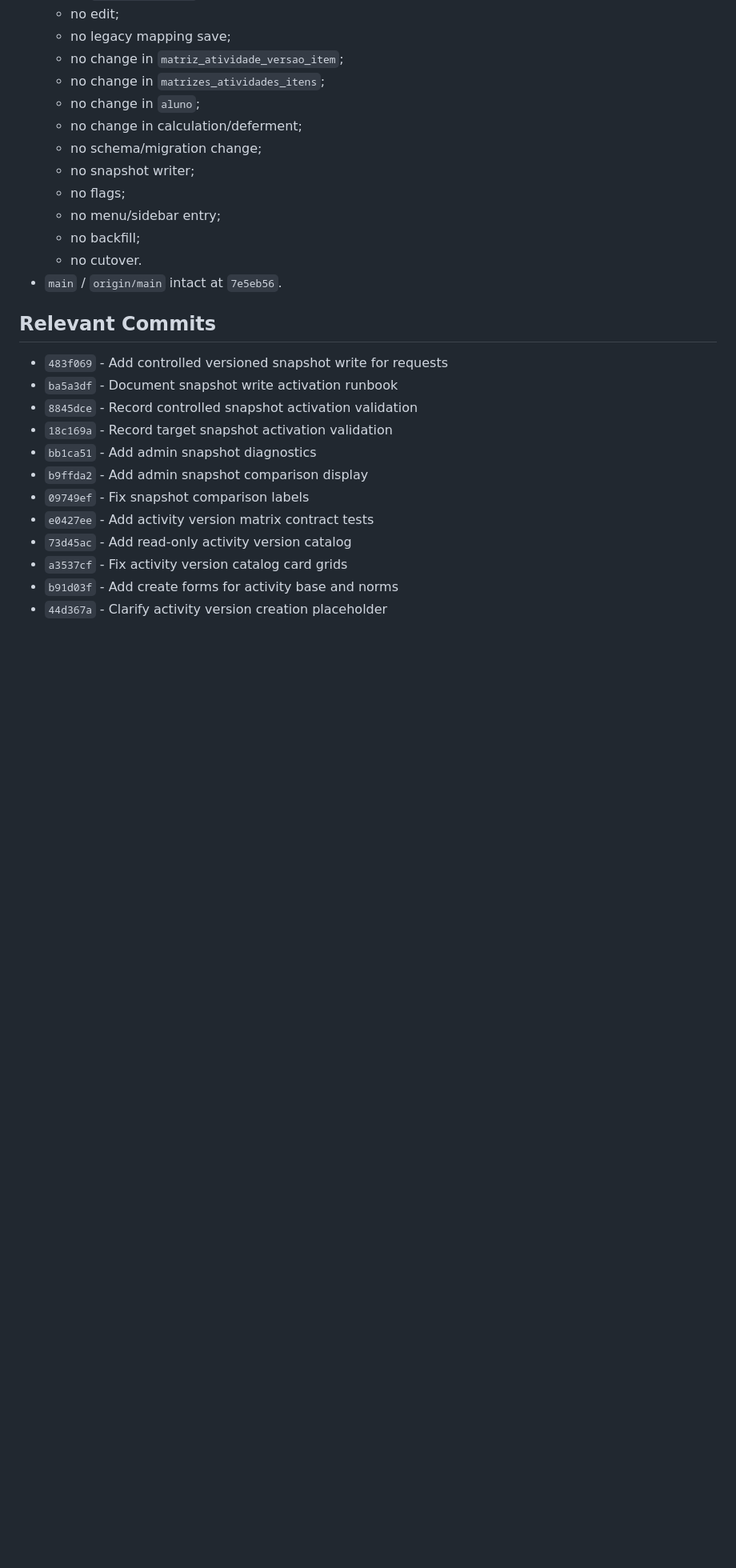
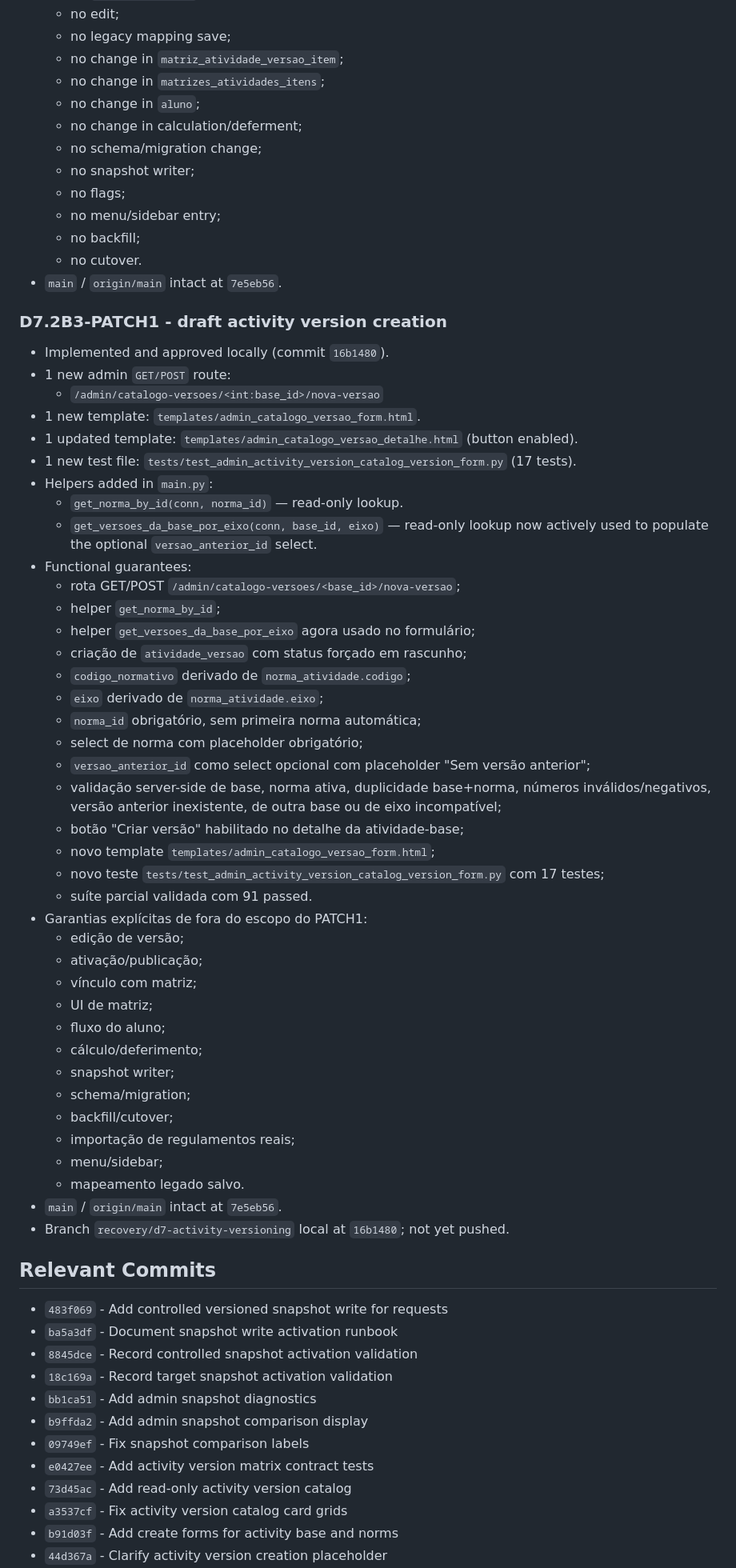
Before and after one commit to genesismazeto-sys/SGAA, a Markdown page: PROJECT_STATE.md, the part around one of its changes. Shown at 80% size. Drawn GitHub-style; blank space fills up the shorter version.

Commit message:
Record D7.2B3 draft version creation

```diff
--- a/PROJECT_STATE.md
+++ b/PROJECT_STATE.md
@@ -156,6 +156,51 @@ Executor: Codex
   - no cutover.
 - `main` / `origin/main` intact at `7e5eb56`.
 
+### D7.2B3-PATCH1 - draft activity version creation
+- Implemented and approved locally (commit `16b1480`).
+- 1 new admin `GET/POST` route:
+  - `/admin/catalogo-versoes/<int:base_id>/nova-versao`
+- 1 new template: `templates/admin_catalogo_versao_form.html`.
+- 1 updated template: `templates/admin_catalogo_versao_detalhe.html` (button enabled).
+- 1 new test file: `tests/test_admin_activity_version_catalog_version_form.py` (17 tests).
+- Helpers added in `main.py`:
+  - `get_norma_by_id(conn, norma_id)` — read-only lookup.
+  - `get_versoes_da_base_por_eixo(conn, base_id, eixo)` — read-only lookup now
+    actively used to populate the optional `versao_anterior_id` select.
+- Functional guarantees:
+  - rota GET/POST `/admin/catalogo-versoes/<base_id>/nova-versao`;
+  - helper `get_norma_by_id`;
+  - helper `get_versoes_da_base_por_eixo` agora usado no formulário;
+  - criação de `atividade_versao` com status forçado em rascunho;
+  - `codigo_normativo` derivado de `norma_atividade.codigo`;
+  - `eixo` derivado de `norma_atividade.eixo`;
+  - `norma_id` obrigatório, sem primeira norma automática;
+  - select de norma com placeholder obrigatório;
+  - `versao_anterior_id` como select opcional com placeholder "Sem versão anterior";
+  - validação server-side de base, norma ativa, duplicidade base+norma,
+    números inválidos/negativos, versão anterior inexistente, de outra base
+    ou de eixo incompatível;
+  - botão "Criar versão" habilitado no detalhe da atividade-base;
+  - novo template `templates/admin_catalogo_versao_form.html`;
+  - novo teste `tests/test_admin_activity_version_catalog_version_form.py`
+    com 17 testes;
+  - suíte parcial validada com 91 passed.
+- Garantias explícitas de fora do escopo do PATCH1:
+  - edição de versão;
+  - ativação/publicação;
+  - vínculo com matriz;
+  - UI de matriz;
+  - fluxo do aluno;
+  - cálculo/deferimento;
+  - snapshot writer;
+  - schema/migration;
+  - backfill/cutover;
+  - importação de regulamentos reais;
+  - menu/sidebar;
+  - mapeamento legado salvo.
+- `main` / `origin/main` intact at `7e5eb56`.
+- Branch `recovery/d7-activity-versioning` local at `16b1480`; not yet pushed.
+
 ## Relevant Commits
 
 - `483f069` - Add controlled versioned snapshot write for requests
```
Also changed, not shown: other parts of PROJECT_STATE.md (+10 -4 lines), AGENT_HANDOFF.md (+45 -24 lines).
